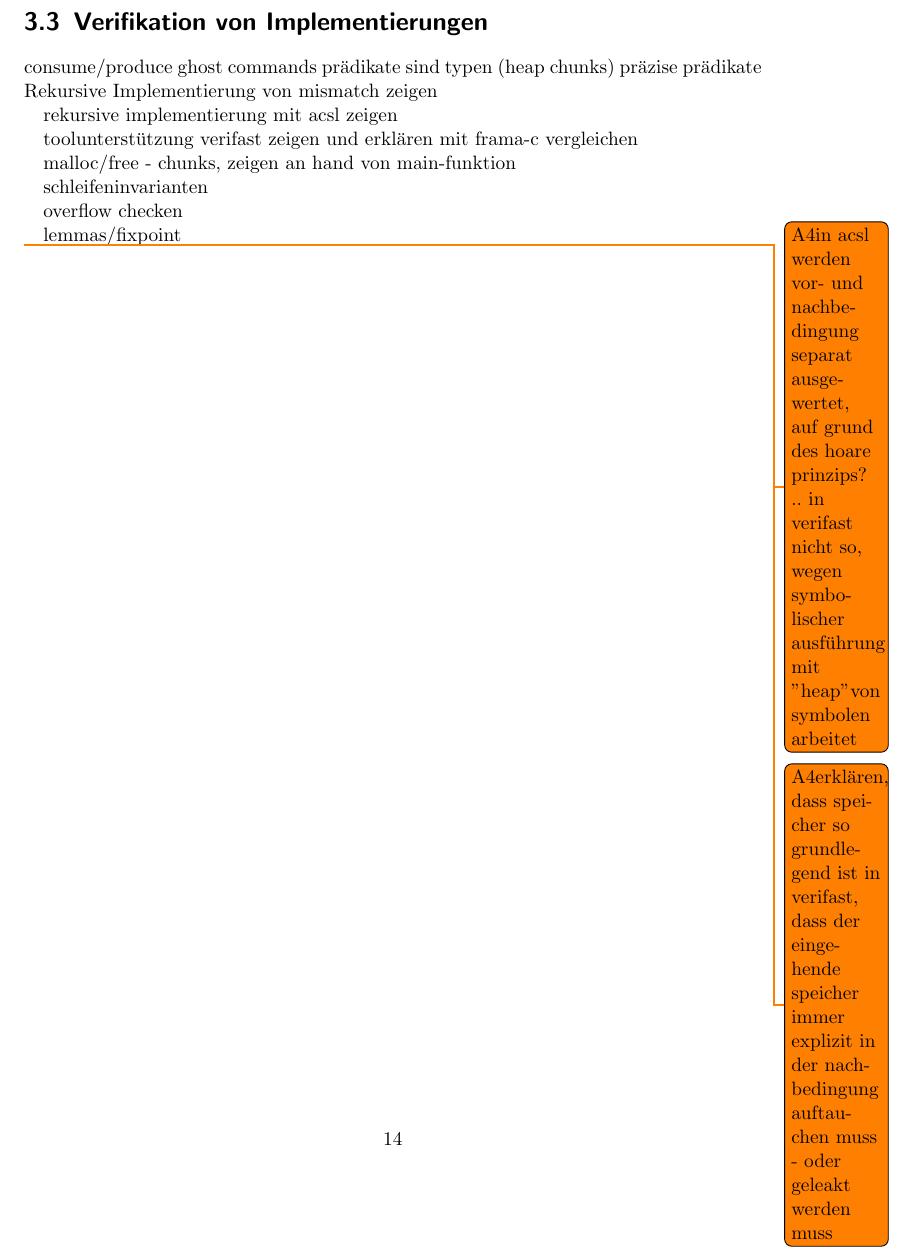
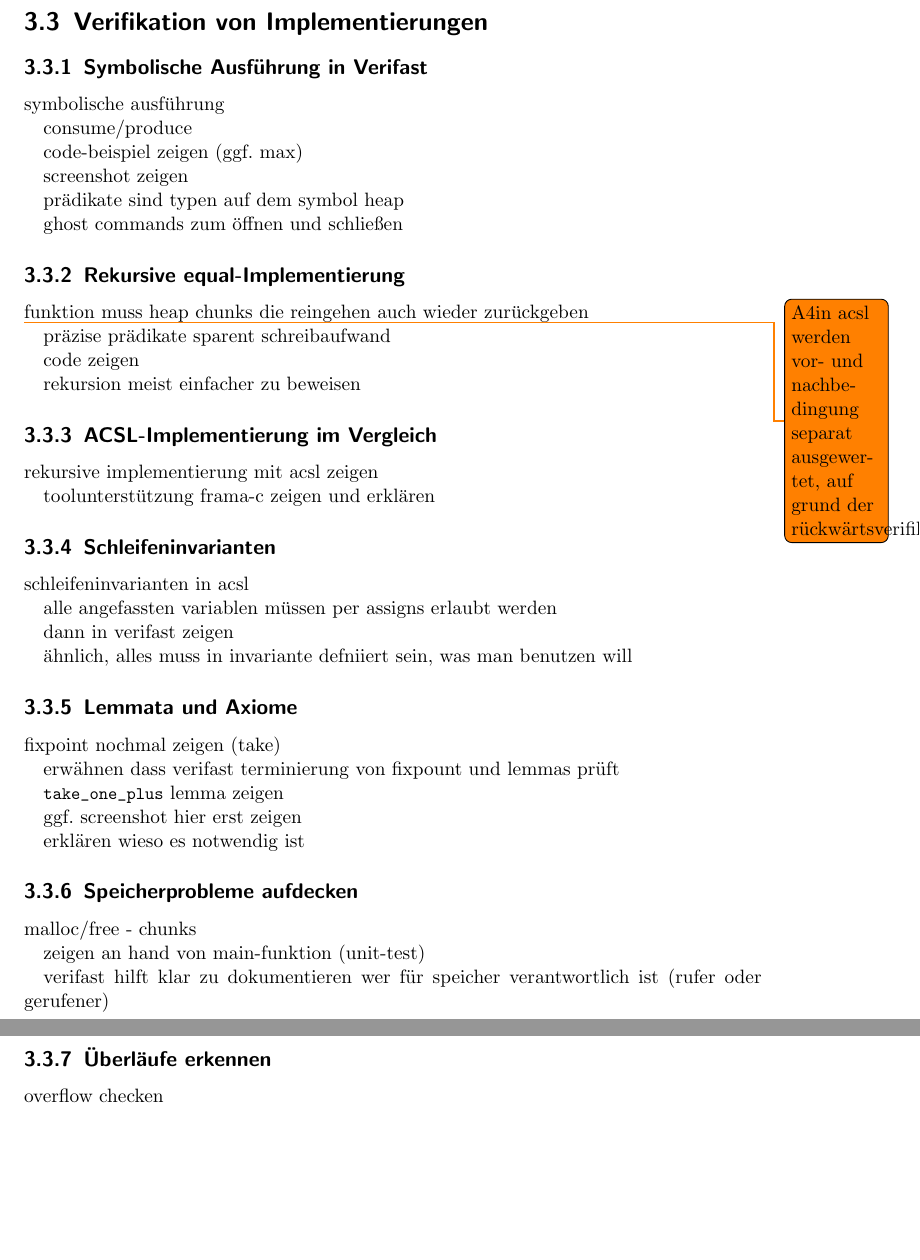
Before and after one commit to georgwaechter/verifast-frama-c, a LaTeX document (paper/main.tex, which reads paper/chapter3.3.tex): part of page 14 of 17 before the commit and two parts of pages 15 and 16 of 19 after it, the two joined at a grey line, cut so that both start at the same text, the shorter picture padded with empty space. Compiled offline with pdfLaTeX.

Commit message:
add detailed notes for chapter 3.3

```diff
--- a/paper/chapter3.3.tex
+++ b/paper/chapter3.3.tex
@@ -1,24 +1,68 @@
 \section{Verifikation von Implementierungen}
 
+\subsection{Symbolische Ausführung in Verifast}
+
+symbolische ausführung
+
 consume/produce
-ghost commands
-prädikate sind typen (heap chunks)
-präzise prädikate
-Rekursive Implementierung von mismatch zeigen
+
+code-beispiel zeigen (ggf. max)
+
+screenshot zeigen
+
+prädikate sind typen auf dem symbol heap
+
+ghost commands zum öffnen und schließen
+
+\subsection{Rekursive equal-Implementierung}
+
+funktion muss heap chunks die reingehen auch wieder zurückgeben
+
+\todo{in acsl werden vor- und nachbedingung separat ausgewertet, auf grund der rückwärtsverifikation}
+
+
+präzise prädikate sparent schreibaufwand
+
+code zeigen
+
+rekursion meist einfacher zu beweisen
+
+\subsection{ACSL-Implementierung im Vergleich}
 
 rekursive implementierung mit acsl zeigen
 
-toolunterstützung verifast zeigen und erklären
-mit frama-c vergleichen
+toolunterstützung frama-c zeigen und erklären
 
-malloc/free - chunks, zeigen an hand von main-funktion
+\subsection{Schleifeninvarianten}
 
-schleifeninvarianten
+schleifeninvarianten in acsl
+
+alle angefassten variablen müssen per assigns erlaubt werden
+
+dann in verifast zeigen
+
+ähnlich, alles muss in invariante defniiert sein, was man benutzen will
+
+\subsection{Lemmata und Axiome}
+
+fixpoint nochmal zeigen (take)
+
+erwähnen dass verifast terminierung von fixpount und lemmas prüft
+
+\lstinline{take_one_plus} lemma zeigen
+
+ggf. screenshot hier erst zeigen
+
+erklären wieso es notwendig ist
+
+\subsection{Speicherprobleme aufdecken}
+
+malloc/free - chunks
+
+zeigen an hand von main-funktion (unit-test)
+
+verifast hilft klar zu dokumentieren wer für speicher verantwortlich ist (rufer oder gerufener)
+
+\subsection{Überläufe erkennen}
 
 overflow checken
-
-lemmas/fixpoint
-
-\todo{in acsl werden vor- und nachbedingung separat ausgewertet, auf grund des hoare prinzips? .. in verifast nicht so, wegen symbolischer ausführung mit "heap" von symbolen arbeitet}
-
-\todo{erklären, dass speicher so grundlegend ist in verifast, dass der eingehende speicher immer explizit in der nachbedingung auftauchen muss - oder geleakt werden muss}
```
Also changed, not shown: paper/chapter2.tex (+2 -0 lines), paper/chapter4.tex (+2 -0 lines).
